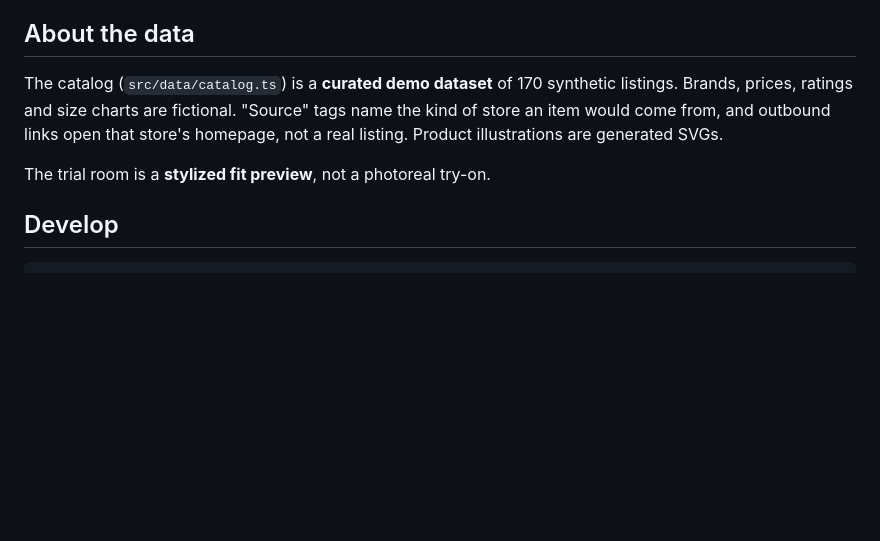
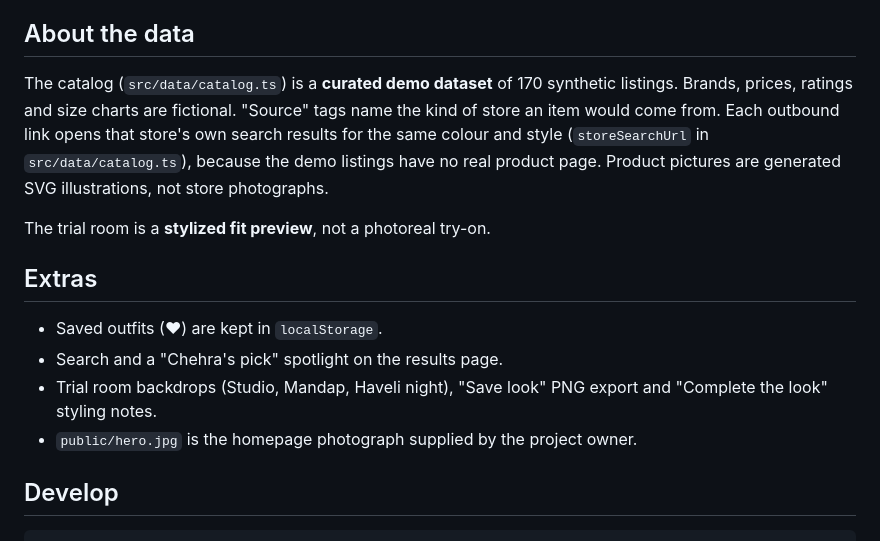
Before and after one commit to RRonium/Chehra, a Markdown page: README.md, the part around the change. Drawn GitHub-style; blank space fills up the shorter version.

```diff
--- a/README.md
+++ b/README.md
@@ -11,9 +11,16 @@ Indian fashion discovery, sizing and virtual trial room assistant. Everything ru
 
 ## About the data
 
-The catalog (`src/data/catalog.ts`) is a **curated demo dataset** of 170 synthetic listings. Brands, prices, ratings and size charts are fictional. "Source" tags name the kind of store an item would come from, and outbound links open that store's homepage, not a real listing. Product illustrations are generated SVGs.
+The catalog (`src/data/catalog.ts`) is a **curated demo dataset** of 170 synthetic listings. Brands, prices, ratings and size charts are fictional. "Source" tags name the kind of store an item would come from. Each outbound link opens that store's own search results for the same colour and style (`storeSearchUrl` in `src/data/catalog.ts`), because the demo listings have no real product page. Product pictures are generated SVG illustrations, not store photographs.
 
 The trial room is a **stylized fit preview**, not a photoreal try-on.
+
+## Extras
+
+- Saved outfits (♥) are kept in `localStorage`.
+- Search and a "Chehra's pick" spotlight on the results page.
+- Trial room backdrops (Studio, Mandap, Haveli night), "Save look" PNG export and "Complete the look" styling notes.
+- `public/hero.jpg` is the homepage photograph supplied by the project owner.
 
 ## Develop
 
```
Also changed, not shown: public/hero.jpg (added), 7 other files.
